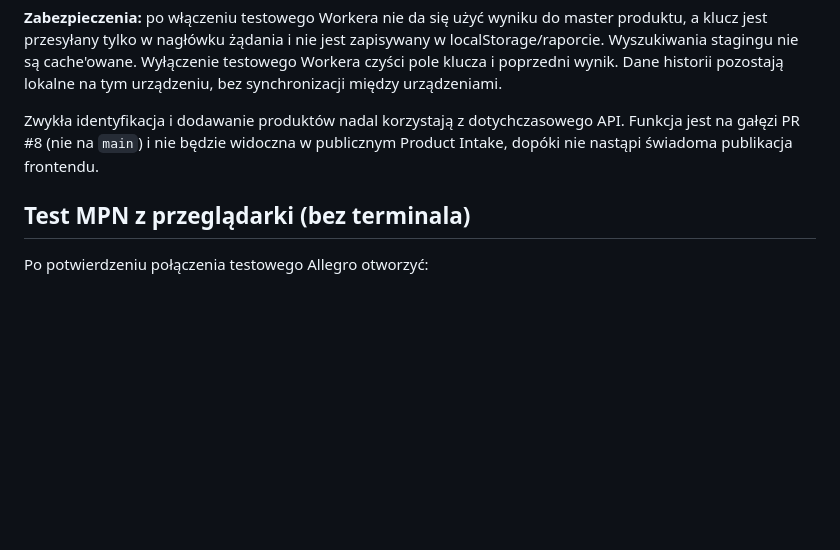
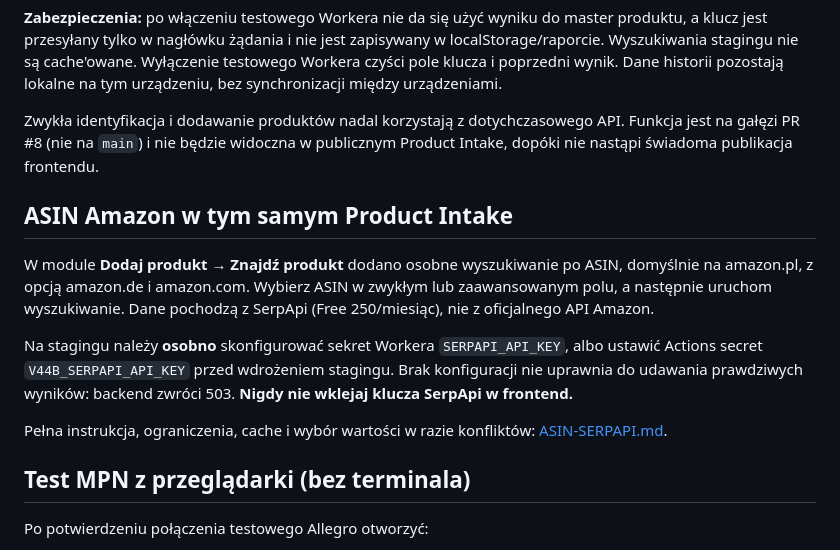
Before and after one commit to sesqu/product-intake, a Markdown page: worker/STAGING-V44B.md, the part around the change. Drawn GitHub-style; blank space fills up the shorter version.

Commit message:
docs(asin): link SerpApi setup from existing isolated v44b staging instructions

```diff
--- a/worker/STAGING-V44B.md
+++ b/worker/STAGING-V44B.md
@@ -117,6 +117,23 @@ Zwykła identyfikacja i dodawanie produktów nadal korzystają z dotychczasowego
 API. Funkcja jest na gałęzi PR #8 (nie na `main`) i nie będzie widoczna
 w publicznym Product Intake, dopóki nie nastąpi świadoma publikacja frontendu.
 
+## ASIN Amazon w tym samym Product Intake
+
+W module **Dodaj produkt → Znajdź produkt** dodano osobne wyszukiwanie
+po ASIN, domyślnie na amazon.pl, z opcją amazon.de i amazon.com.
+Wybierz ASIN w zwykłym lub zaawansowanym polu, a następnie
+uruchom wyszukiwanie. Dane pochodzą z SerpApi (Free 250/miesiąc),
+nie z oficjalnego API Amazon.
+
+Na stagingu należy **osobno** skonfigurować sekret Workera
+`SERPAPI_API_KEY`, albo ustawić Actions secret
+`V44B_SERPAPI_API_KEY` przed wdrożeniem stagingu.
+Brak konfiguracji nie uprawnia do udawania prawdziwych wyników:
+backend zwróci 503. **Nigdy nie wklejaj klucza SerpApi w frontend.**
+
+Pełna instrukcja, ograniczenia, cache i wybór wartości w razie
+konfliktów: [ASIN-SERPAPI.md](ASIN-SERPAPI.md).
+
 ## Test MPN z przeglądarki (bez terminala)
 
 Po potwierdzeniu połączenia testowego Allegro otworzyć:
```
